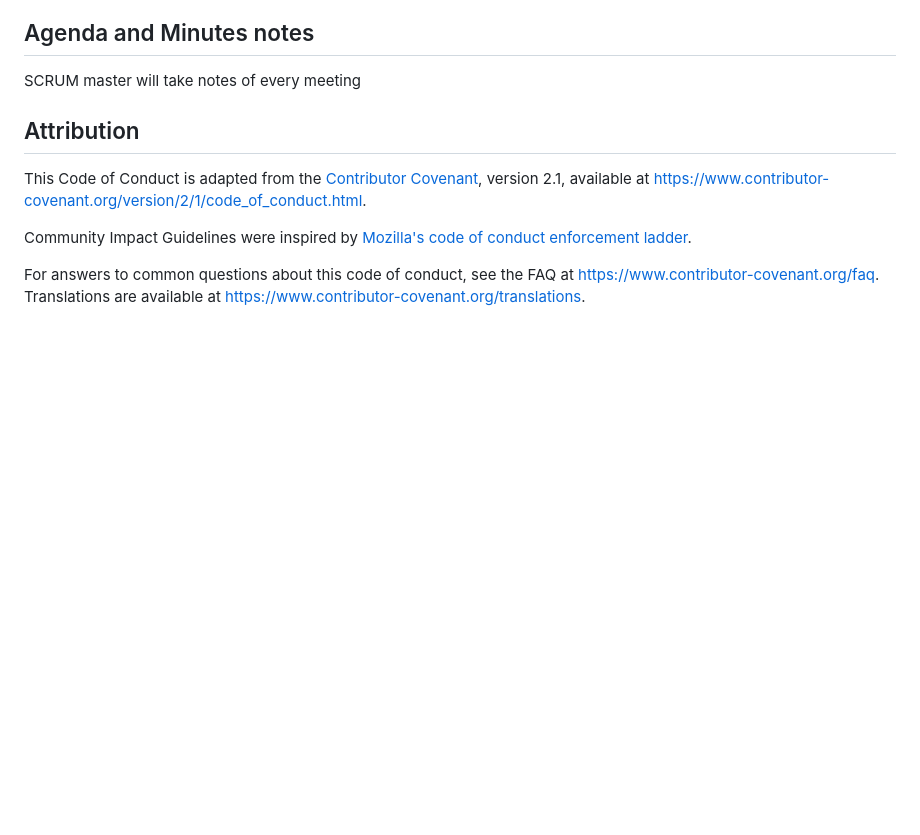
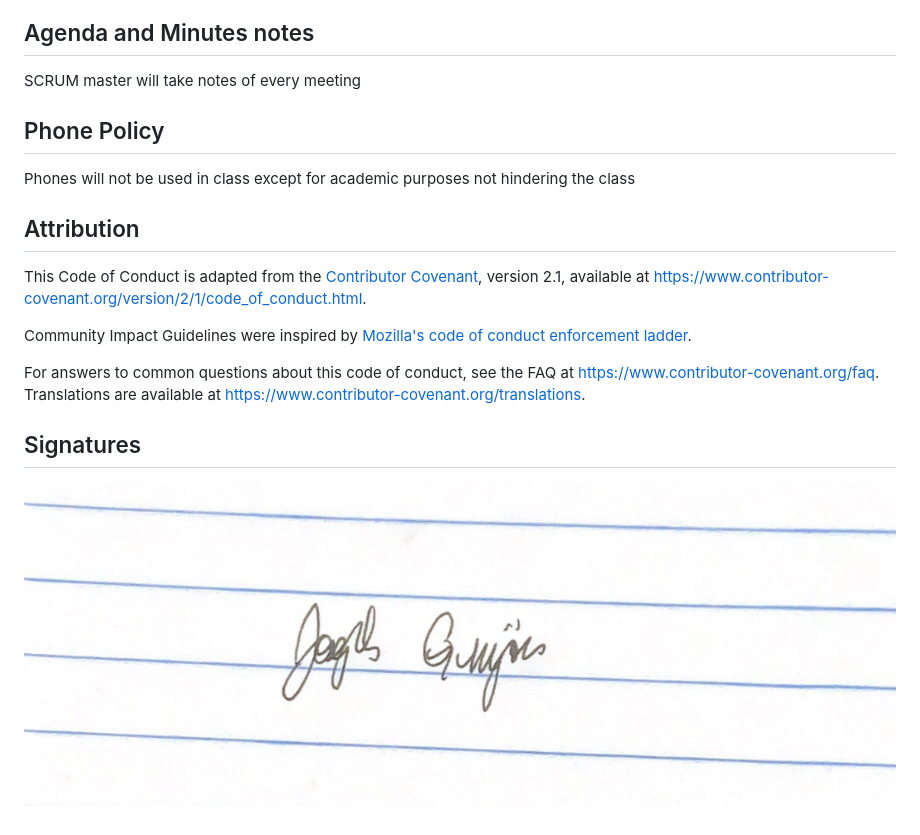
Before and after one commit to evano811/Group25-2.0, a Markdown page: CODEOFCONDUCT.md, the part around the change. GitHub-like rendering; blank space fills up the shorter version.

```diff
--- a/CODEOFCONDUCT.md
+++ b/CODEOFCONDUCT.md
@@ -112,6 +112,9 @@ Meetings will take place at 1230 on Thursdays after 305 class. Location is fluid
 
 SCRUM master will take notes of every meeting
 
+## Phone Policy
+
+Phones will not be used in class except for academic purposes not hindering the class
 
 ## Attribution
 
@@ -131,3 +134,7 @@ For answers to common questions about this code of conduct, see the FAQ at
 [Mozilla CoC]: https://github.com/mozilla/diversity
 [FAQ]: https://www.contributor-covenant.org/faq
 [translations]: https://www.contributor-covenant.org/translations
+
+## Signatures
+
+![joesSign](https://github.com/evano811/Group25-2.0/blob/main/img/JoeSignature.png)
```
